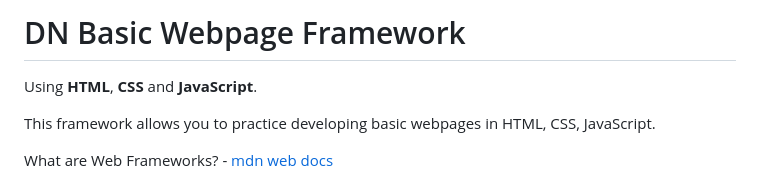
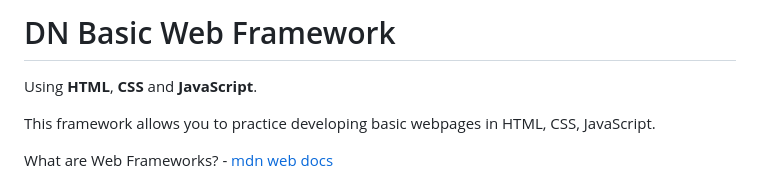
Before and after one commit to DN-Bootcamp/DN-Basic-Web-Framework, a Markdown page: README.md, the part around the change. Rendered like a GitHub page.

```diff
--- a/README.md
+++ b/README.md
@@ -1,4 +1,4 @@
-# DN Basic Webpage Framework
+# DN Basic Web Framework
 Using **HTML**, **CSS** and **JavaScript**.
 
 This framework allows you to practice developing basic webpages in HTML, CSS, JavaScript.
```
